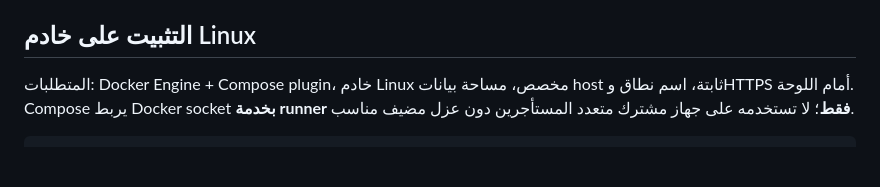
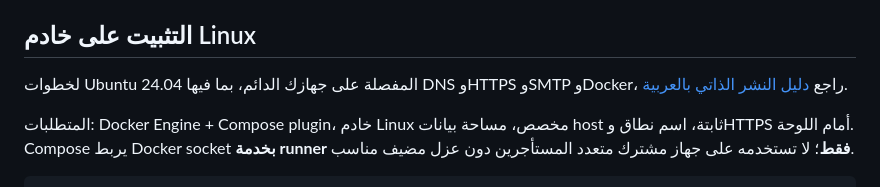
Before and after one commit to alnaziali0-cyber/laraa2007, a Markdown page: README.md, the part around the change. Rendered like a GitHub page; blank space fills up the shorter version.

Commit message:
docs: add Arabic home-server deployment guide

```diff
--- a/README.md
+++ b/README.md
@@ -23,6 +23,8 @@
 - لا تتلقى حاويات المشاريع أسرار SMTP أو مفتاح الجلسة أو سر runner. إعدادات الخادم لا تكشف قيم الأسرار. استضافة عامة ما تزال تتطلب مراجعة أمنية واختبار Docker فعليًا، TLS/Reverse proxy مع حد معدلات، نسخًا احتياطية لخارجية SQLite/البيانات، وحصص filesystem موثوقة.
 
 ## التثبيت على خادم Linux
+
+لخطوات Ubuntu 24.04 المفصلة على جهازك الدائم، بما فيها DNS وHTTPS وSMTP وDocker، راجع [دليل النشر الذاتي بالعربية](DEPLOY_HOME_AR.md).
 
 المتطلبات: Docker Engine + Compose plugin، خادم Linux مخصص، مساحة بيانات host ثابتة، اسم نطاق وHTTPS أمام اللوحة. Compose يربط Docker socket **بخدمة runner فقط**؛ لا تستخدمه على جهاز مشترك متعدد المستأجرين دون عزل مضيف مناسب.
 
```
Also changed, not shown: DEPLOY_HOME_AR.md (added, +197 -0 lines).
